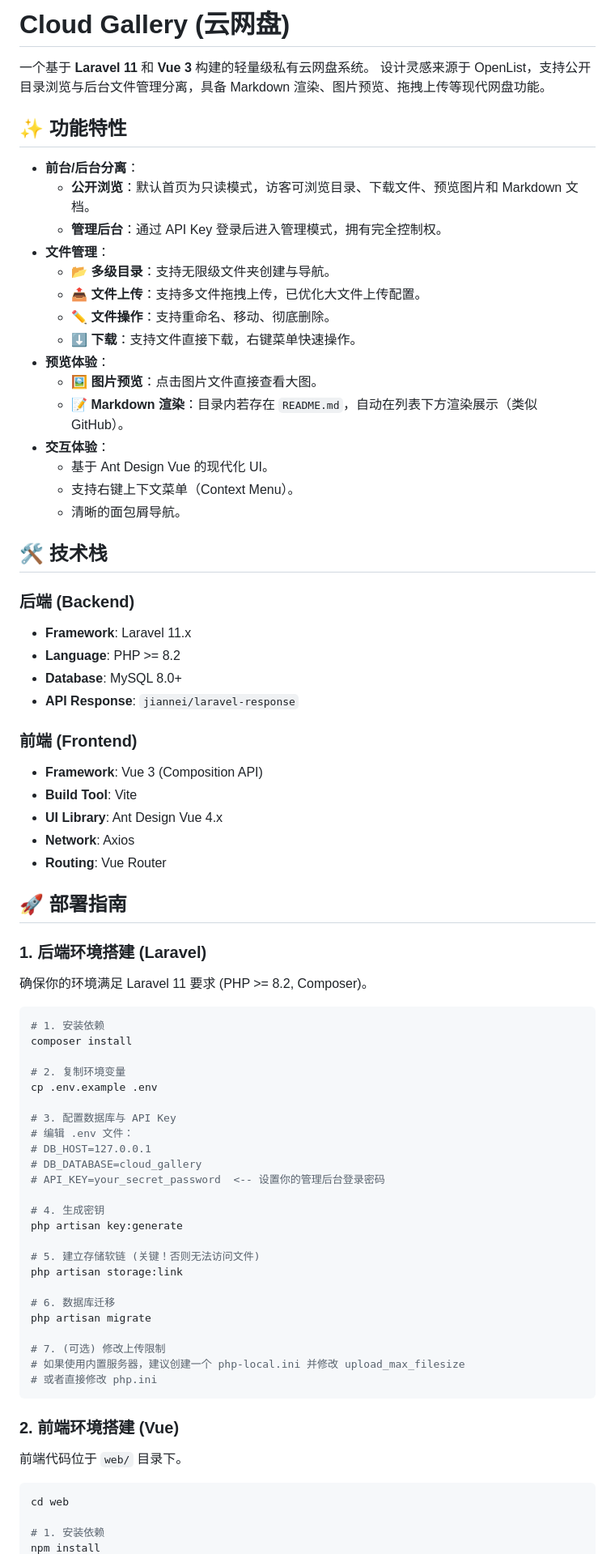
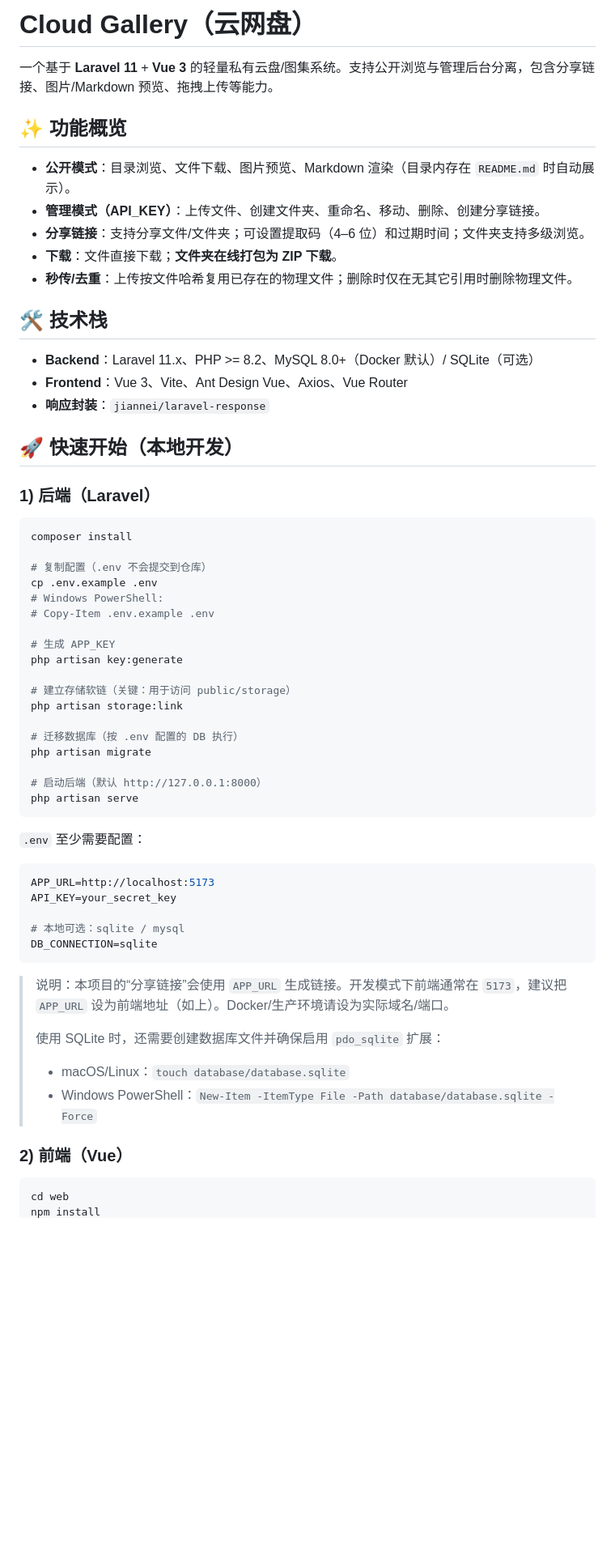
Before and after one commit to jiangdengke/cloud-gallery, a Markdown page: README.md, the part around one of its changes. Shown at 81% size. Drawn GitHub-style; blank space fills up the shorter version.

Commit message:
Rewrite README

````diff
--- a/README.md
+++ b/README.md
@@ -1,80 +1,65 @@
-# Cloud Gallery (云网盘)
+# Cloud Gallery（云网盘）
 
-一个基于 **Laravel 11** 和 **Vue 3** 构建的轻量级私有云网盘系统。
-设计灵感来源于 OpenList，支持公开目录浏览与后台文件管理分离，具备 Markdown 渲染、图片预览、拖拽上传等现代网盘功能。
+一个基于 **Laravel 11** + **Vue 3** 的轻量私有云盘/图集系统。支持公开浏览与管理后台分离，包含分享链接、图片/Markdown 预览、拖拽上传等能力。
 
-## ✨ 功能特性
+## ✨ 功能概览
 
-*   **前台/后台分离**：
-    *   **公开浏览**：默认首页为只读模式，访客可浏览目录、下载文件、预览图片和 Markdown 文档。
-    *   **管理后台**：通过 API Key 登录后进入管理模式，拥有完全控制权。
-*   **文件管理**：
-    *   📂 **多级目录**：支持无限级文件夹创建与导航。
-    *   📤 **文件上传**：支持多文件拖拽上传，已优化大文件上传配置。
-    *   ✏️ **文件操作**：支持重命名、移动、彻底删除。
-    *   ⬇️ **下载**：支持文件直接下载，右键菜单快速操作。
-*   **预览体验**：
-    *   🖼️ **图片预览**：点击图片文件直接查看大图。
-    *   📝 **Markdown 渲染**：目录内若存在 `README.md`，自动在列表下方渲染展示（类似 GitHub）。
-*   **交互体验**：
-    *   基于 Ant Design Vue 的现代化 UI。
-    *   支持右键上下文菜单（Context Menu）。
-    *   清晰的面包屑导航。
+- **公开模式**：目录浏览、文件下载、图片预览、Markdown 渲染（目录内存在 `README.md` 时自动展示）。
+- **管理模式（API_KEY）**：上传文件、创建文件夹、重命名、移动、删除、创建分享链接。
+- **分享链接**：支持分享文件/文件夹；可设置提取码（4–6 位）和过期时间；文件夹支持多级浏览。
+- **下载**：文件直接下载；**文件夹在线打包为 ZIP 下载**。
+- **秒传/去重**：上传按文件哈希复用已存在的物理文件；删除时仅在无其它引用时删除物理文件。
 
 ## 🛠 技术栈
 
-### 后端 (Backend)
-*   **Framework**: Laravel 11.x
-*   **Language**: PHP >= 8.2
-*   **Database**: MySQL 8.0+
-*   **API Response**: `jiannei/laravel-response`
+- **Backend**：Laravel 11.x、PHP >= 8.2、MySQL 8.0+（Docker 默认）/ SQLite（可选）
+- **Frontend**：Vue 3、Vite、Ant Design Vue、Axios、Vue Router
+- **响应封装**：`jiannei/laravel-response`
 
-### 前端 (Frontend)
-*   **Framework**: Vue 3 (Composition API)
-*   **Build Tool**: Vite
-*   **UI Library**: Ant Design Vue 4.x
-*   **Network**: Axios
-*   **Routing**: Vue Router
+## 🚀 快速开始（本地开发）
 
-## 🚀 部署指南
-
-### 1. 后端环境搭建 (Laravel)
-
-确保你的环境满足 Laravel 11 要求 (PHP >= 8.2, Composer)。
+### 1) 后端（Laravel）
 
 ```bash
-# 1. 安装依赖
 composer install
 
-# 2. 复制环境变量
+# 复制配置（.env 不会提交到仓库）
 cp .env.example .env
+# Windows PowerShell:
+# Copy-Item .env.example .env
 
-# 3. 配置数据库与 API Key
-# 编辑 .env 文件：
-# DB_HOST=127.0.0.1
-# DB_DATABASE=cloud_gallery
-# API_KEY=your_secret_password  <-- 设置你的管理后台登录密码
-
-# 4. 生成密钥
+# 生成 APP_KEY
 php artisan key:generate
 
-# 5. 建立存储软链 (关键！否则无法访问文件)
+# 建立存储软链（关键：用于访问 public/storage）
 php artisan storage:link
 
-# 6. 数据库迁移
+# 迁移数据库（按 .env 配置的 DB 执行）
 php artisan migrate
 
-# 7. (可选) 修改上传限制
-# 如果使用内置服务器，建议创建一个 php-local.ini 并修改 upload_max_filesize
-# 或者直接修改 php.ini
+# 启动后端（默认 http://127.0.0.1:8000）
+php artisan serve
 ```
 
-### 2. 前端环境搭建 (Vue)
+`.env` 至少需要配置：
 
-前端代码位于 `web/` 目录下。
+```ini
+APP_URL=http://localhost:5173
+API_KEY=your_secret_key
+
+# 本地可选：sqlite / mysql
+DB_CONNECTION=sqlite
+```
+
+> 说明：本项目的“分享链接”会使用 `APP_URL` 生成链接。开发模式下前端通常在 `5173`，建议把 `APP_URL` 设为前端地址（如上）。Docker/生产环境请设为实际域名/端口。
+>
+> 使用 SQLite 时，还需要创建数据库文件并确保启用 `pdo_sqlite` 扩展：
+>
+> - macOS/Linux：`touch database/database.sqlite`
+> - Windows PowerShell：`New-Item -ItemType File -Path database/database.sqlite -Force`
+
+### 2) 前端（Vue）
 
 ```bash
 cd web
-
-# 1. 安装依赖
 npm install
````
Also changed, not shown: other parts of README.md (+92 -46 lines).
